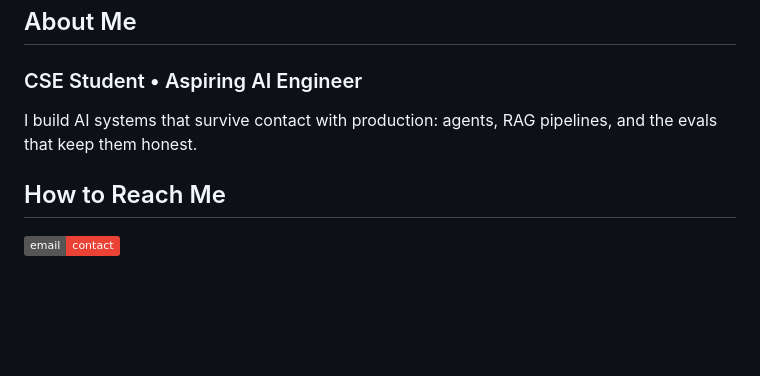
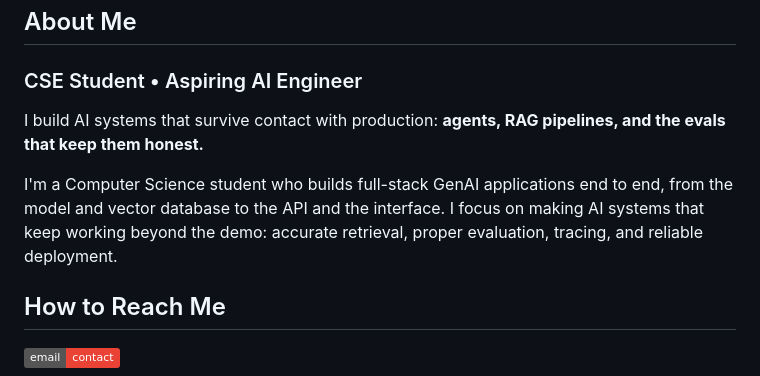
Before and after one commit to shettigarpratham6-web/shettigarpratham6-web, a Markdown page: README.md, the part around the change. Drawn GitHub-style; badges without logos; blank space fills up the shorter version.

Commit message:
Enhance README with bold text and additional details
Emphasize key components of AI systems and expand on full-stack GenAI applications.

```diff
--- a/README.md
+++ b/README.md
@@ -20,7 +20,9 @@
 
 ### CSE Student • Aspiring AI Engineer
 
-I build AI systems that survive contact with production: agents, RAG pipelines, and the evals that keep them honest.
+I build AI systems that survive contact with production: **agents, RAG pipelines, and the evals that keep them honest.**
+
+I'm a Computer Science student who builds full-stack GenAI applications end to end, from the model and vector database to the API and the interface. I focus on making AI systems that keep working beyond the demo: accurate retrieval, proper evaluation, tracing, and reliable deployment.
 
 
 
```
